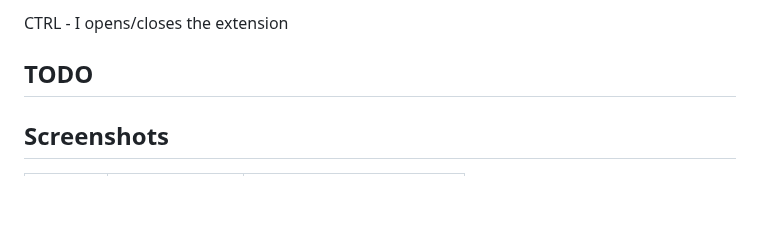
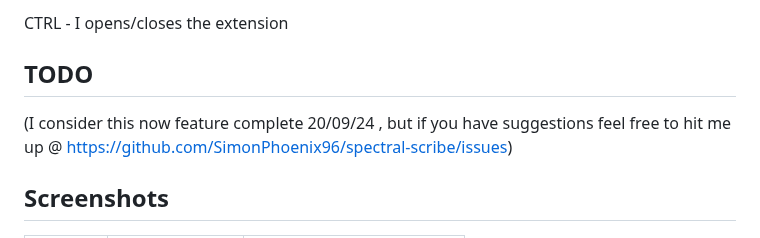
Before and after one commit to SimonPhoenix96/spectral-scribe, a Markdown page: README.md, the part around the change. Drawn GitHub-style; blank space fills up the shorter version.

```diff
--- a/README.md
+++ b/README.md
@@ -12,7 +12,7 @@ It offers various functionalities for processing and analyzing text from YouTube
 CTRL - I opens/closes the extension
 
 ## TODO
-
+(I consider this now feature complete 20/09/24 , but if you have suggestions feel free to hit me up @ https://github.com/SimonPhoenix96/spectral-scribe/issues)
 
 ## Screenshots
 
```
